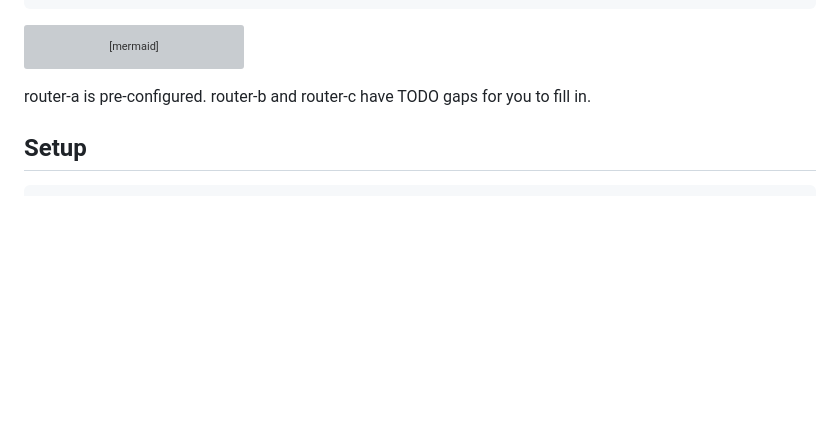
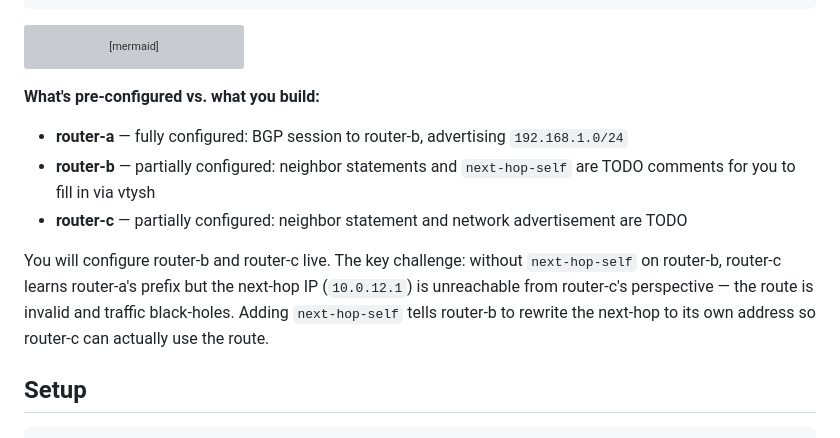
Before and after one commit to jkirklan/bgp-labs, a Markdown page: lab04-transit/README.md, the part around the change. GitHub-like rendering; blank space fills up the shorter version; grey boxes are pictures that could not be loaded.

Commit message:
docs: clarify pre-configured vs TODO containers in lab04
Replaces vague one-liner with a table showing what each router starts
with, what the learner fills in, and why next-hop-self matters.

Co-Authored-By: Claude Sonnet 4.6 <noreply@anthropic.com>

````diff
--- a/lab04-transit/README.md
+++ b/lab04-transit/README.md
@@ -53,7 +53,13 @@ graph LR
     B  <-->|"10.0.23.0/30"| C["AS65003<br>lab04-router-c<br>192.168.3.0/24"]
 ```
 
-router-a is pre-configured. router-b and router-c have TODO gaps for you to fill in.
+**What's pre-configured vs. what you build:**
+
+- **router-a** — fully configured: BGP session to router-b, advertising `192.168.1.0/24`
+- **router-b** — partially configured: neighbor statements and `next-hop-self` are TODO comments for you to fill in via vtysh
+- **router-c** — partially configured: neighbor statement and network advertisement are TODO
+
+You will configure router-b and router-c live. The key challenge: without `next-hop-self` on router-b, router-c learns router-a's prefix but the next-hop IP (`10.0.12.1`) is unreachable from router-c's perspective — the route is invalid and traffic black-holes. Adding `next-hop-self` tells router-b to rewrite the next-hop to its own address so router-c can actually use the route.
 
 ## Setup
 
````
